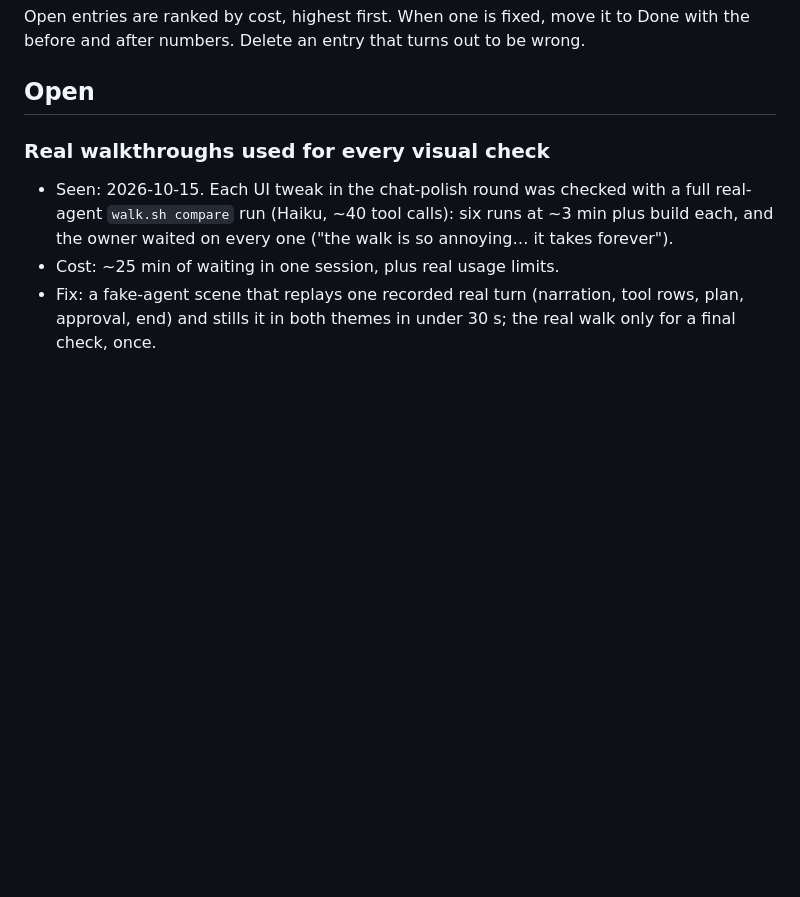
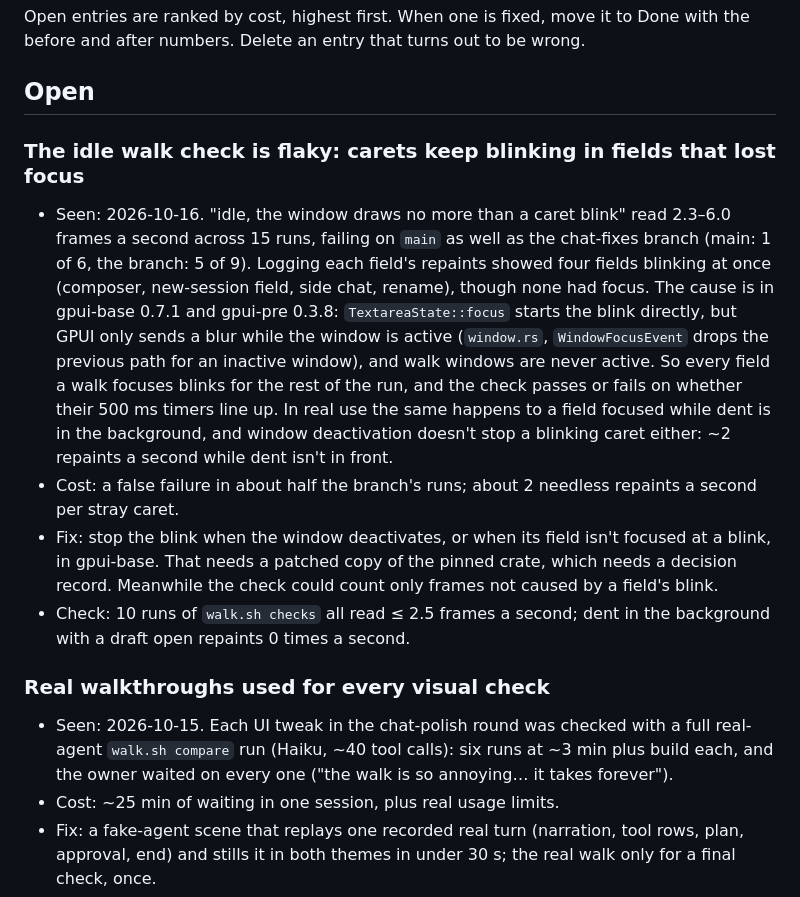
Before and after one commit to SarimDEV/dent, a Markdown page: docs/workflow-log.md, the part around the change. Drawn GitHub-style; blank space fills up the shorter version.

Commit message:
Workflow log: the idle walk check is flaky, carets blink in unfocused fields
Co-Authored-By: Claude Opus 5.5 <noreply@anthropic.com>

```diff
--- a/docs/workflow-log.md
+++ b/docs/workflow-log.md
@@ -27,6 +27,12 @@ Anything that costs time or quality and would happen again:
 Open entries are ranked by cost, highest first. When one is fixed, move it to Done with the before and after numbers. Delete an entry that turns out to be wrong.
 
 ## Open
+
+### The idle walk check is flaky: carets keep blinking in fields that lost focus
+- Seen: 2026-10-16. "idle, the window draws no more than a caret blink" read 2.3–6.0 frames a second across 15 runs, failing on `main` as well as the chat-fixes branch (main: 1 of 6, the branch: 5 of 9). Logging each field's repaints showed four fields blinking at once (composer, new-session field, side chat, rename), though none had focus. The cause is in gpui-base 0.7.1 and gpui-pre 0.3.8: `TextareaState::focus` starts the blink directly, but GPUI only sends a blur while the window is active (`window.rs`, `WindowFocusEvent` drops the previous path for an inactive window), and walk windows are never active. So every field a walk focuses blinks for the rest of the run, and the check passes or fails on whether their 500 ms timers line up. In real use the same happens to a field focused while dent is in the background, and window deactivation doesn't stop a blinking caret either: ~2 repaints a second while dent isn't in front.
+- Cost: a false failure in about half the branch's runs; about 2 needless repaints a second per stray caret.
+- Fix: stop the blink when the window deactivates, or when its field isn't focused at a blink, in gpui-base. That needs a patched copy of the pinned crate, which needs a decision record. Meanwhile the check could count only frames not caused by a field's blink.
+- Check: 10 runs of `walk.sh checks` all read ≤ 2.5 frames a second; dent in the background with a draft open repaints 0 times a second.
 
 ### Real walkthroughs used for every visual check
 - Seen: 2026-10-15. Each UI tweak in the chat-polish round was checked with a full real-agent `walk.sh compare` run (Haiku, ~40 tool calls): six runs at ~3 min plus build each, and the owner waited on every one ("the walk is so annoying… it takes forever").
```
